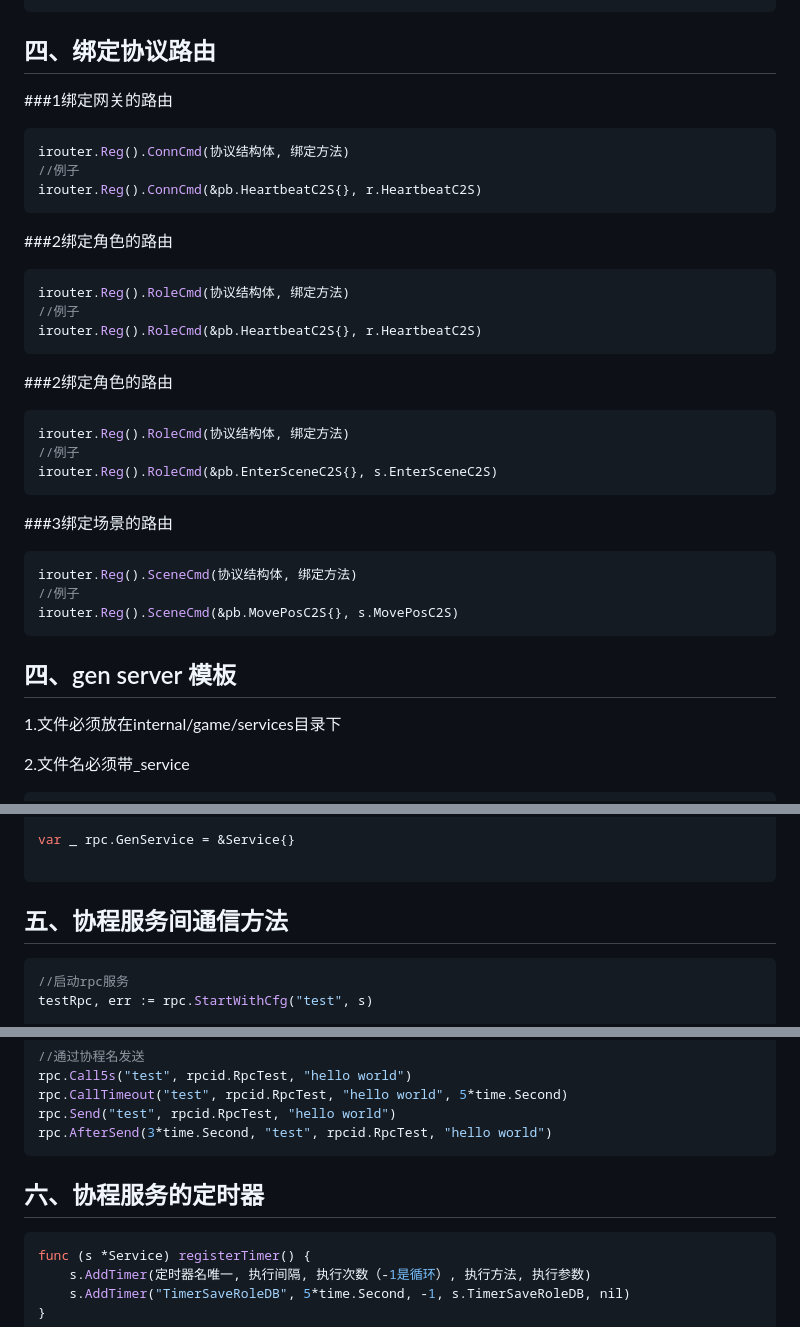
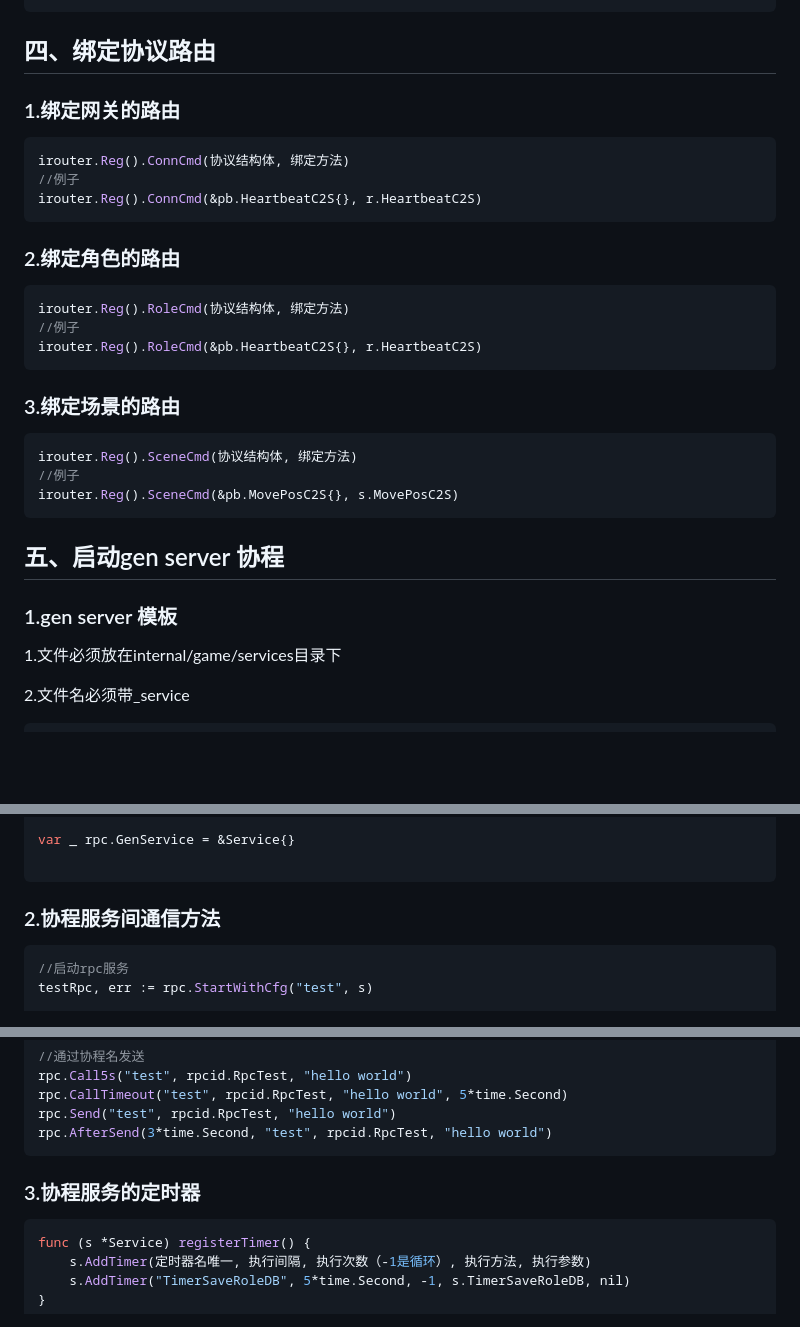
Before and after one commit to lgbya/CakeGo, a Markdown page: README.md, 3 parts joined by grey strips. Drawn GitHub-style; blank space fills up the shorter version.

````diff
--- a/README.md
+++ b/README.md
@@ -55,35 +55,29 @@ CakeGo/
 
 ```
 ## 四、绑定协议路由
-###1绑定网关的路由
+### 1.绑定网关的路由
 ```go
 irouter.Reg().ConnCmd(协议结构体, 绑定方法)
 //例子
 irouter.Reg().ConnCmd(&pb.HeartbeatC2S{}, r.HeartbeatC2S)
 ```
 
-###2绑定角色的路由
+### 2.绑定角色的路由
 ```go
 irouter.Reg().RoleCmd(协议结构体, 绑定方法)
 //例子
 irouter.Reg().RoleCmd(&pb.HeartbeatC2S{}, r.HeartbeatC2S)
 ```
 
-###2绑定角色的路由
-```go
-irouter.Reg().RoleCmd(协议结构体, 绑定方法)
-//例子
-irouter.Reg().RoleCmd(&pb.EnterSceneC2S{}, s.EnterSceneC2S)
-```
-
-###3绑定场景的路由
+### 3.绑定场景的路由
 ```go
 irouter.Reg().SceneCmd(协议结构体, 绑定方法)
 //例子
 irouter.Reg().SceneCmd(&pb.MovePosC2S{}, s.MovePosC2S)
 ```
 
-## 四、gen server 模板
+## 五、启动gen server 协程
+### 1.gen server 模板
 1.文件必须放在internal/game/services目录下
 
 2.文件名必须带_service
@@ -148,7 +142,7 @@ var _ rpc.GenService = &Service{}
 
 ```
 
-## 五、协程服务间通信方法
+### 2.协程服务间通信方法
 ```go
 //启动rpc服务
 testRpc, err := rpc.StartWithCfg("test", s)
@@ -174,7 +168,7 @@ rpc.Send("test", rpcid.RpcTest, "hello world")
 rpc.AfterSend(3*time.Second, "test", rpcid.RpcTest, "hello world")
 ```
 
-## 六、协程服务的定时器
+### 3.协程服务的定时器
 ```go
 func (s *Service) registerTimer() {
     s.AddTimer(定时器名唯一, 执行间隔, 执行次数（-1是循环）, 执行方法, 执行参数)
````
